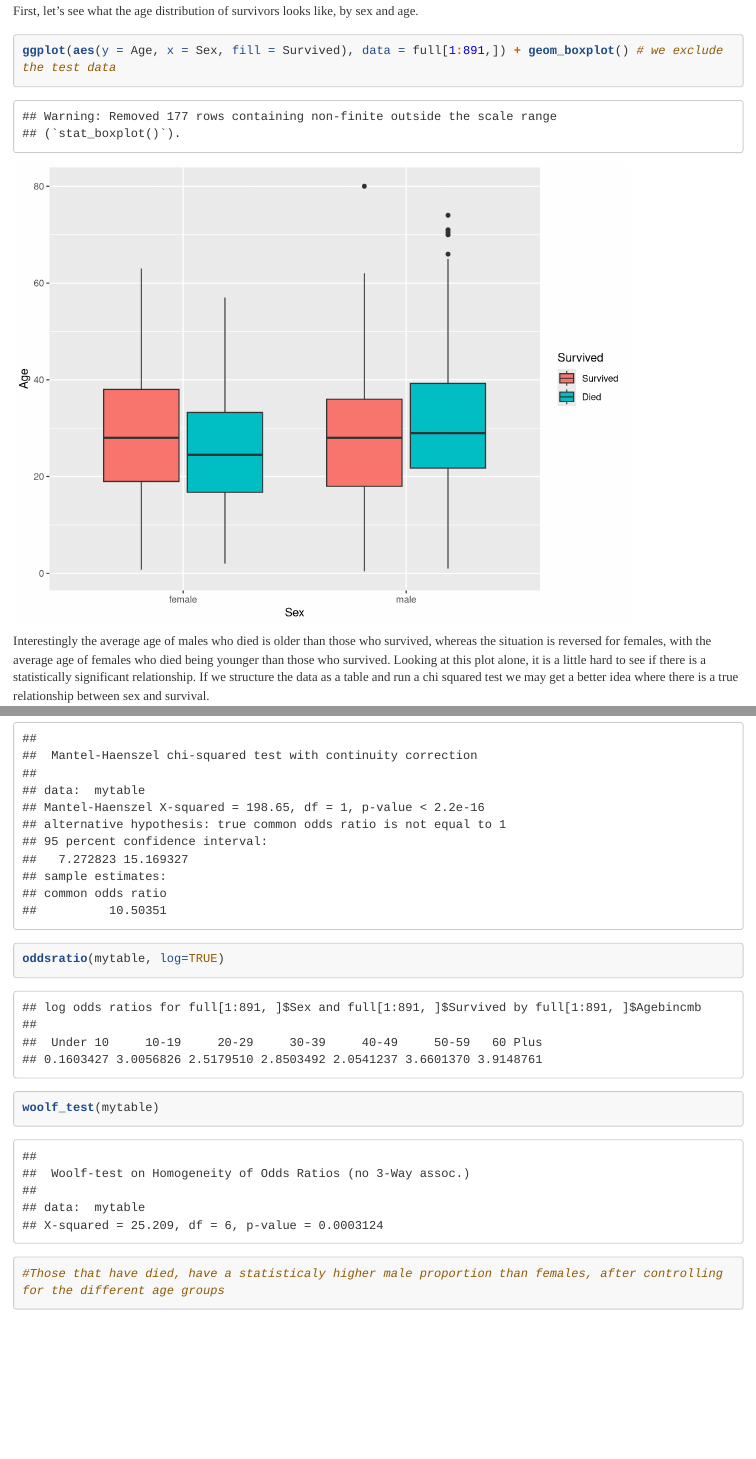
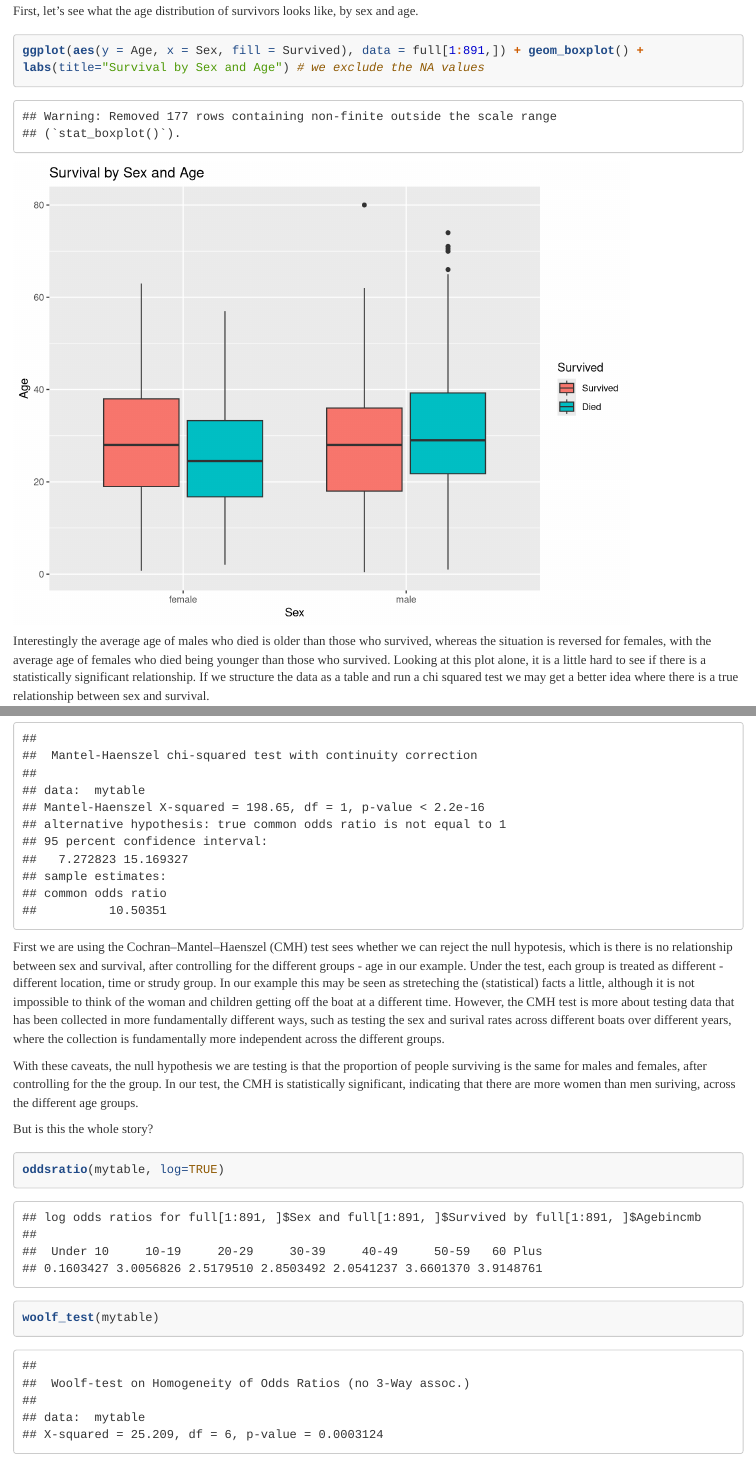
Before and after one commit to James-SR/Titanic, an R Markdown document (Analysis/Kernel.Rmd): the page in a window 1100 px wide, from 8870 px down, and a second part further down, joined at a grey line. Rendered offline with R 4.5, knitr and Pandoc, with nearby package versions; some code elsewhere in the file could not run offline; long lines of code are wrapped.

Commit message:
Added more supporting text and outlined next exploration with woolf test and GLM.

````diff
--- a/Analysis/Kernel.Rmd
+++ b/Analysis/Kernel.Rmd
@@ -152,7 +152,8 @@ One option for handling the missing values would be to use an average passenger
 First, let's see what the age distribution of survivors looks like, by sex and age.
 
 ```{r}
-ggplot(aes(y = Age, x = Sex, fill = Survived), data = full[1:891,]) + geom_boxplot() # we exclude the test data
+ggplot(aes(y = Age, x = Sex, fill = Survived), data = full[1:891,]) + geom_boxplot() +
+labs(title="Survival by Sex and Age") # we exclude the NA values
 ```
 
 Interestingly the average age of males who died is older than those who survived, whereas the situation is reversed for females, with the average age of females who died being younger than those who survived.  Looking at this plot alone, it is a little hard to see if there is a statistically significant relationship.  If we structure the data as a table and run a chi squared test we may get a better idea where there is a true relationship between sex and survival.
@@ -177,7 +178,14 @@ But what about surival by sex AND age?
 mytable <- xtabs(~full[1:891,]$Sex + full[1:891,]$Survived + full[1:891,]$Agebincmb, data=full)
 ftable(mytable)
 mantelhaen.test(mytable)
+```
+First we are using the Cochran–Mantel–Haenszel (CMH) test sees whether we can reject the null hypotesis, which is there is no relationship between sex and survival, after controlling for the different groups - age in our example.  Under the test, each group is treated as different - different location, time or strudy group.  In our example this may be seen as streteching the (statistical) facts a little, although it is not impossible to think of the woman and children getting off the boat at a different time. However, the CMH test is more about testing data that has been collected in more fundamentally different ways, such as testing the sex and surival rates across different boats over different years, where the collection is fundamentally more independent across the different groups.
+
+With these caveats, the null hypothesis we are testing is that the proportion of people surviving is the same for males and females, after controlling for the the group. In our test, the CMH is statistically significant, indicating that there are more women than men suriving, across the different age groups.
+
+But is this the whole story?
+
+```{r}
 oddsratio(mytable, log=TRUE)
 woolf_test(mytable)
-#Those that have died, have a statisticaly higher male proportion than females, after controlling for the different age groups
 ```
````
Also changed, not shown: Analysis/Kernel.Rmd (5 more changed lines).
